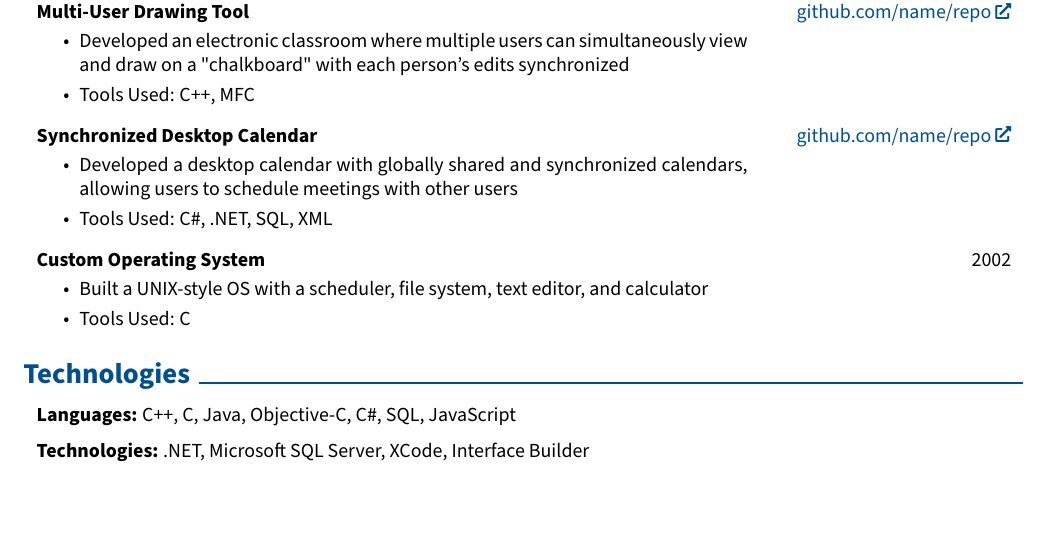
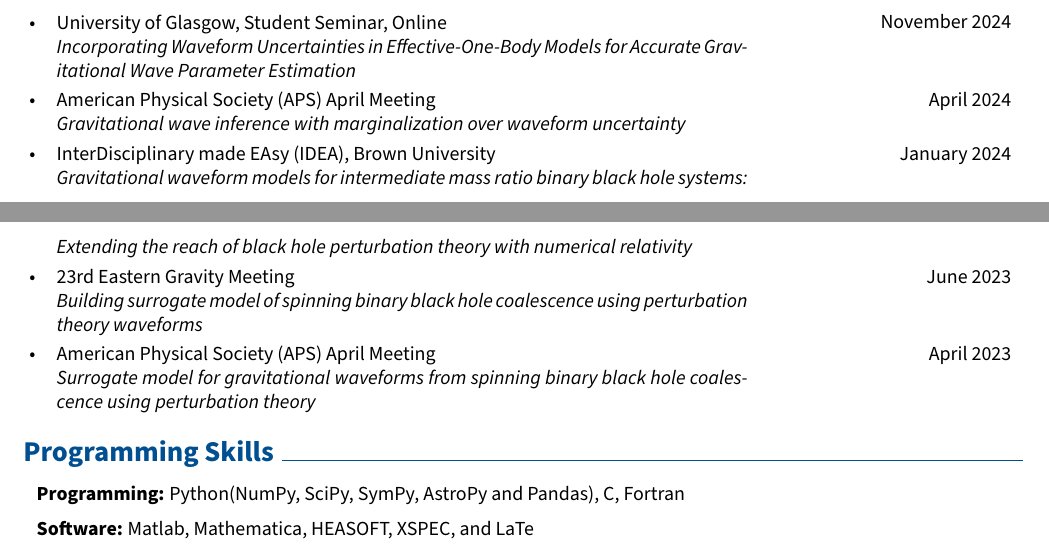
Before and after one commit to riteshbachhar/ritesh-cv, a LaTeX CV (ritesh_cv.tex): part of page 3 of 3 before the commit and two parts of pages 2 and 3 of 3 after it, the two joined at a grey line, cut at the place of the change, the shorter picture padded with empty space. Compiled offline with pdfLaTeX.

Commit message:
Added the conferences

```diff
--- a/ritesh_cv.tex
+++ b/ritesh_cv.tex
@@ -397,58 +397,45 @@
 
 % ---------- Talks and Conferences ----------
 \section{Talks and Conferences}
-    \begin{twocolentry}{
-        \href{https://github.com/sinaatalay/rendercv}{github.com/name/repo}
-    }
-        \textbf{Multi-User Drawing Tool}
-        \begin{highlights}
-            \item Developed an electronic classroom where multiple users can simultaneously view and draw on a "chalkboard" with each person's edits synchronized
-            \item Tools Used: C++, MFC
-        \end{highlights}
+\begin{highlightsforbulletentries}
+    \item \begin{twocolentry}
+        {November 2024}{University of Glasgow, Student Seminar, Online}
+        \\\textit{Incorporating Waveform Uncertainties in Effective-One-Body Models for Accurate Gravitational Wave Parameter Estimation}
     \end{twocolentry}
 
-
-    \vspace{0.2 cm}
-
-    \begin{twocolentry}{
-        \href{https://github.com/sinaatalay/rendercv}{github.com/name/repo}
-    }
-        \textbf{Synchronized Desktop Calendar}
-        \begin{highlights}
-            \item Developed a desktop calendar with globally shared and synchronized calendars, allowing users to schedule meetings with other users
-            \item Tools Used: C\#, .NET, SQL, XML
-        \end{highlights}
+    \item
+    \begin{twocolentry}{April 2024}{American Physical Society (APS) April Meeting}
+        \\\textit{Gravitational wave inference with marginalization over waveform uncertainty}
     \end{twocolentry}
 
-
-    \vspace{0.2 cm}
-
-    \begin{twocolentry}{
-        2002
-    }
-        \textbf{Custom Operating System}
-        \begin{highlights}
-            \item Built a UNIX-style OS with a scheduler, file system, text editor, and calculator
-            \item Tools Used: C
-        \end{highlights}
+    \item \begin{twocolentry}
+        {January 2024}{InterDisciplinary made EAsy (IDEA), Brown University}
+        \\\textit{Gravitational waveform models for intermediate mass ratio binary black hole systems: Extending the reach of black hole perturbation theory with numerical relativity}
     \end{twocolentry}
 
+    \item
+    \begin{twocolentry}{June 2023}{23rd Eastern Gravity Meeting}
+        \\\textit{Building surrogate model of spinning binary black hole coalescence using perturbation theory waveforms}
+    \end{twocolentry}
+
+    \item
+    \begin{twocolentry}{April 2023}{American Physical Society (APS) April Meeting}
+      \\\textit{Surrogate model for gravitational waveforms from spinning binary black hole coalescence using perturbation theory}
+    \end{twocolentry}
+\end{highlightsforbulletentries}
 
 
-
-    \section{Technologies}
-
-
-
+% ---------- Programming Skills ----------
+\section{Programming Skills}
 
     \begin{onecolentry}
-            \textbf{Languages:} C++, C, Java, Objective-C, C\#, SQL, JavaScript
+        \textbf{Programming:} Python(NumPy, SciPy, SymPy, AstroPy and Pandas), C, Fortran
     \end{onecolentry}
 
     \vspace{0.2 cm}
 
     \begin{onecolentry}
-            \textbf{Technologies:} .NET, Microsoft SQL Server, XCode, Interface Builder
+        \textbf{Software:} Matlab, Mathematica, HEASOFT, XSPEC, and LaTe
     \end{onecolentry}
 
 
```
Also changed, not shown: ritesh_cv.tex (20 more changed lines). Lines whose indentation alone changed are shown as unchanged.
